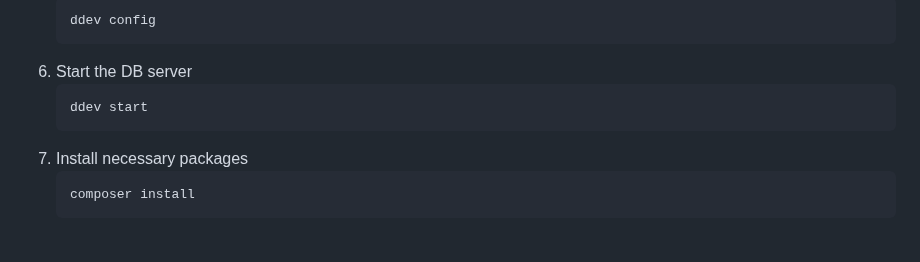
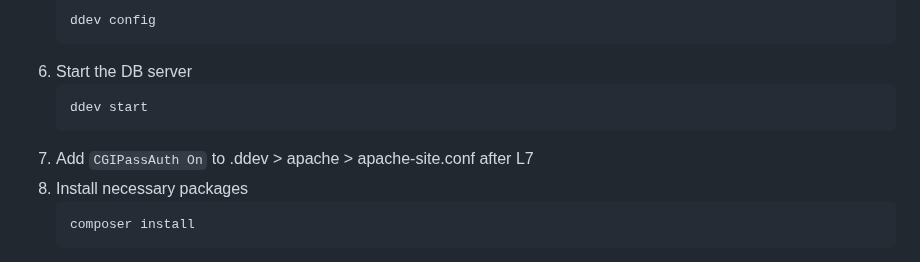
Before and after one commit to drivebrandstudio/Craft5, a Markdown page: README.md, the part around the change. Drawn GitHub-style.

````diff
--- a/README.md
+++ b/README.md
@@ -46,6 +46,7 @@
      ```shell
      ddev start
      ```
+1. Add `CGIPassAuth On` to .ddev > apache > apache-site.conf after L7
 5. Install necessary packages
    ```shell
    composer install
````
